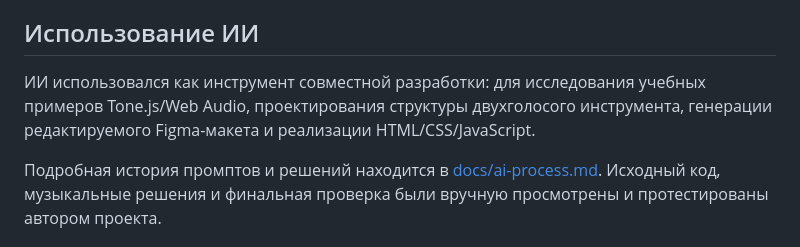
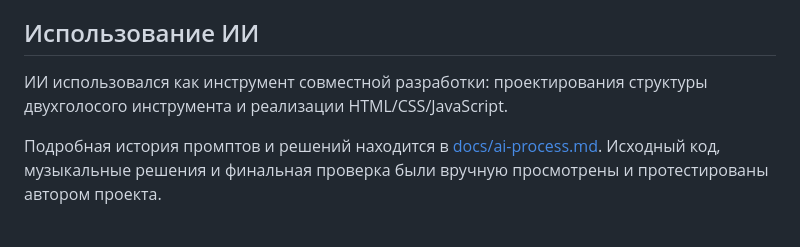
Before and after one commit to sprinckristina-design/pink-pulse-synth, a Markdown page: README.md, the part around the change. GitHub-like rendering.

```diff
--- a/README.md
+++ b/README.md
@@ -39,7 +39,7 @@ Pink Pulse — «дуэт в одном корпусе»: пользовател
 
 ## Использование ИИ
 
-ИИ использовался как инструмент совместной разработки: для исследования учебных примеров Tone.js/Web Audio, проектирования структуры двухголосого инструмента, генерации редактируемого Figma-макета и реализации HTML/CSS/JavaScript.
+ИИ использовался как инструмент совместной разработки:  проектирования структуры двухголосого инструмента и реализации HTML/CSS/JavaScript.
 
 Подробная история промптов и решений находится в [docs/ai-process.md](docs/ai-process.md). Исходный код, музыкальные решения и финальная проверка были вручную просмотрены и протестированы автором проекта.
 
```
